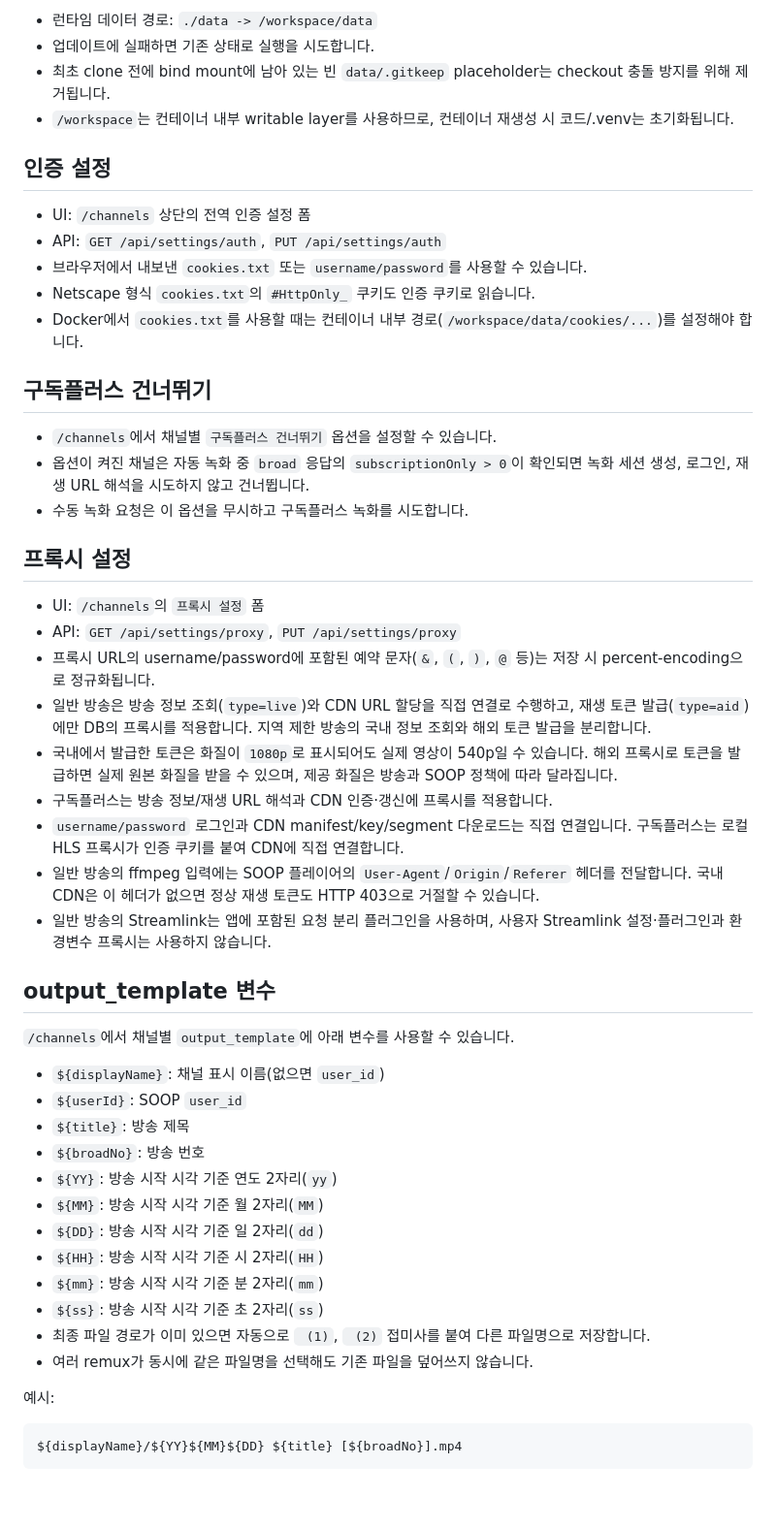
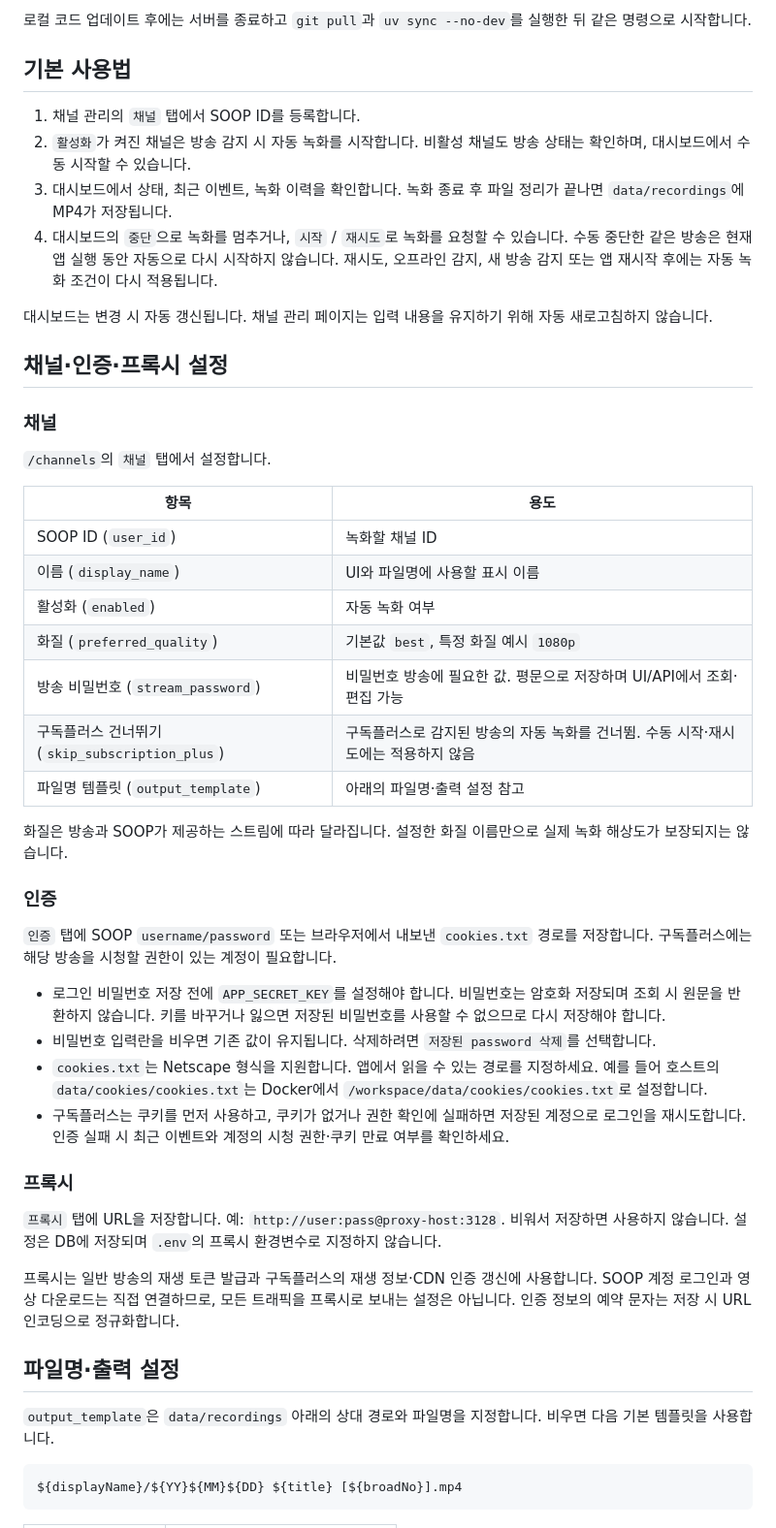
Before and after one commit to joyfuI/soop-autorec, a Markdown page: README.md, the part around one of its changes. Shown at 97% size. GitHub-like rendering; blank space fills up the shorter version.

Commit message:
docs: README와 AGENTS 역할 및 검증 정책 정리

````diff
--- a/README.md
+++ b/README.md
@@ -88,53 +54,51 @@ docker compose up -d
 
-- 런타임 데이터 경로: `./data -> /workspace/data`
-- 업데이트에 실패하면 기존 상태로 실행을 시도합니다.
-- 최초 clone 전에 bind mount에 남아 있는 빈 `data/.gitkeep` placeholder는 checkout 충돌 방지를 위해 제거됩니다.
-- `/workspace`는 컨테이너 내부 writable layer를 사용하므로, 컨테이너 재생성 시 코드/.venv는 초기화됩니다.
+로컬 코드 업데이트 후에는 서버를 종료하고 `git pull`과 `uv sync --no-dev`를 실행한 뒤 같은 명령으로 시작합니다.
 
-## 인증 설정
+## 기본 사용법
 
-- UI: `/channels` 상단의 전역 인증 설정 폼
-- API: `GET /api/settings/auth`, `PUT /api/settings/auth`
-- 브라우저에서 내보낸 `cookies.txt` 또는 `username/password`를 사용할 수 있습니다.
-- Netscape 형식 `cookies.txt`의 `#HttpOnly_` 쿠키도 인증 쿠키로 읽습니다.
-- Docker에서 `cookies.txt`를 사용할 때는 컨테이너 내부 경로(`/workspace/data/cookies/...`)를 설정해야 합니다.
+1. 채널 관리의 `채널` 탭에서 SOOP ID를 등록합니다.
+2. `활성화`가 켜진 채널은 방송 감지 시 자동 녹화를 시작합니다. 비활성 채널도 방송 상태는 확인하며, 대시보드에서 수동 시작할 수 있습니다.
+3. 대시보드에서 상태, 최근 이벤트, 녹화 이력을 확인합니다. 녹화 종료 후 파일 정리가 끝나면 `data/recordings`에 MP4가 저장됩니다.
+4. 대시보드의 `중단`으로 녹화를 멈추거나, `시작` / `재시도`로 녹화를 요청할 수 있습니다. 수동 중단한 같은 방송은 현재 앱 실행 동안 자동으로 다시 시작하지 않습니다. 재시도, 오프라인 감지, 새 방송 감지 또는 앱 재시작 후에는 자동 녹화 조건이 다시 적용됩니다.
 
-## 구독플러스 건너뛰기
+대시보드는 변경 시 자동 갱신됩니다. 채널 관리 페이지는 입력 내용을 유지하기 위해 자동 새로고침하지 않습니다.
 
-- `/channels`에서 채널별 `구독플러스 건너뛰기` 옵션을 설정할 수 있습니다.
-- 옵션이 켜진 채널은 자동 녹화 중 `broad` 응답의 `subscriptionOnly > 0`이 확인되면 녹화 세션 생성, 로그인, 재생 URL 해석을 시도하지 않고 건너뜁니다.
-- 수동 녹화 요청은 이 옵션을 무시하고 구독플러스 녹화를 시도합니다.
+## 채널·인증·프록시 설정
 
-## 프록시 설정
+### 채널
 
-- UI: `/channels`의 `프록시 설정` 폼
-- API: `GET /api/settings/proxy`, `PUT /api/settings/proxy`
-- 프록시 URL의 username/password에 포함된 예약 문자(`&`, `(`, `)`, `@` 등)는 저장 시 percent-encoding으로 정규화됩니다.
-- 일반 방송은 방송 정보 조회(`type=live`)와 CDN URL 할당을 직접 연결로 수행하고, 재생 토큰 발급(`type=aid`)에만 DB의 프록시를 적용합니다. 지역 제한 방송의 국내 정보 조회와 해외 토큰 발급을 분리합니다.
-- 국내에서 발급한 토큰은 화질이 `1080p`로 표시되어도 실제 영상이 540p일 수 있습니다. 해외 프록시로 토큰을 발급하면 실제 원본 화질을 받을 수 있으며, 제공 화질은 방송과 SOOP 정책에 따라 달라집니다.
-- 구독플러스는 방송 정보/재생 URL 해석과 CDN 인증·갱신에 프록시를 적용합니다.
-- `username/password` 로그인과 CDN manifest/key/segment 다운로드는 직접 연결입니다. 구독플러스는 로컬 HLS 프록시가 인증 쿠키를 붙여 CDN에 직접 연결합니다.
-- 일반 방송의 ffmpeg 입력에는 SOOP 플레이어의 `User-Agent`/`Origin`/`Referer` 헤더를 전달합니다. 국내 CDN은 이 헤더가 없으면 정상 재생 토큰도 HTTP 403으로 거절할 수 있습니다.
-- 일반 방송의 Streamlink는 앱에 포함된 요청 분리 플러그인을 사용하며, 사용자 Streamlink 설정·플러그인과 환경변수 프록시는 사용하지 않습니다.
+`/channels`의 `채널` 탭에서 설정합니다.
 
-## output_template 변수
+| 항목 | 용도 |
+| --- | --- |
+| SOOP ID (`user_id`) | 녹화할 채널 ID |
+| 이름 (`display_name`) | UI와 파일명에 사용할 표시 이름 |
+| 활성화 (`enabled`) | 자동 녹화 여부 |
+| 화질 (`preferred_quality`) | 기본값 `best`, 특정 화질 예시 `1080p` |
+| 방송 비밀번호 (`stream_password`) | 비밀번호 방송에 필요한 값. 평문으로 저장하며 UI/API에서 조회·편집 가능 |
+| 구독플러스 건너뛰기 (`skip_subscription_plus`) | 구독플러스로 감지된 방송의 자동 녹화를 건너뜀. 수동 시작·재시도에는 적용하지 않음 |
+| 파일명 템플릿 (`output_template`) | 아래의 파일명·출력 설정 참고 |
 
-`/channels`에서 채널별 `output_template`에 아래 변수를 사용할 수 있습니다.
+화질은 방송과 SOOP가 제공하는 스트림에 따라 달라집니다. 설정한 화질 이름만으로 실제 녹화 해상도가 보장되지는 않습니다.
 
-- `${displayName}`: 채널 표시 이름(없으면 `user_id`)
-- `${userId}`: SOOP `user_id`
-- `${title}`: 방송 제목
-- `${broadNo}`: 방송 번호
-- `${YY}`: 방송 시작 시각 기준 연도 2자리(`yy`)
-- `${MM}`: 방송 시작 시각 기준 월 2자리(`MM`)
-- `${DD}`: 방송 시작 시각 기준 일 2자리(`dd`)
-- `${HH}`: 방송 시작 시각 기준 시 2자리(`HH`)
-- `${mm}`: 방송 시작 시각 기준 분 2자리(`mm`)
-- `${ss}`: 방송 시작 시각 기준 초 2자리(`ss`)
-- 최종 파일 경로가 이미 있으면 자동으로 ` (1)`, ` (2)` 접미사를 붙여 다른 파일명으로 저장합니다.
-- 여러 remux가 동시에 같은 파일명을 선택해도 기존 파일을 덮어쓰지 않습니다.
+### 인증
 
-예시:
+`인증` 탭에 SOOP `username/password` 또는 브라우저에서 내보낸 `cookies.txt` 경로를 저장합니다. 구독플러스에는 해당 방송을 시청할 권한이 있는 계정이 필요합니다.
+
+- 로그인 비밀번호 저장 전에 `APP_SECRET_KEY`를 설정해야 합니다. 비밀번호는 암호화 저장되며 조회 시 원문을 반환하지 않습니다. 키를 바꾸거나 잃으면 저장된 비밀번호를 사용할 수 없으므로 다시 저장해야 합니다.
+- 비밀번호 입력란을 비우면 기존 값이 유지됩니다. 삭제하려면 `저장된 password 삭제`를 선택합니다.
+- `cookies.txt`는 Netscape 형식을 지원합니다. 앱에서 읽을 수 있는 경로를 지정하세요. 예를 들어 호스트의 `data/cookies/cookies.txt`는 Docker에서 `/workspace/data/cookies/cookies.txt`로 설정합니다.
+- 구독플러스는 쿠키를 먼저 사용하고, 쿠키가 없거나 권한 확인에 실패하면 저장된 계정으로 로그인을 재시도합니다. 인증 실패 시 최근 이벤트와 계정의 시청 권한·쿠키 만료 여부를 확인하세요.
+
+### 프록시
+
+`프록시` 탭에 URL을 저장합니다. 예: `http://user:pass@proxy-host:3128`. 비워서 저장하면 사용하지 않습니다. 설정은 DB에 저장되며 `.env`의 프록시 환경변수로 지정하지 않습니다.
+
+프록시는 일반 방송의 재생 토큰 발급과 구독플러스의 재생 정보·CDN 인증 갱신에 사용합니다. SOOP 계정 로그인과 영상 다운로드는 직접 연결하므로, 모든 트래픽을 프록시로 보내는 설정은 아닙니다. 인증 정보의 예약 문자는 저장 시 URL 인코딩으로 정규화합니다.
+
+## 파일명·출력 설정
+
+`output_template`은 `data/recordings` 아래의 상대 경로와 파일명을 지정합니다. 비우면 다음 기본 템플릿을 사용합니다.
 
 ```text
 ${displayName}/${YY}${MM}${DD} ${title} [${broadNo}].mp4
````
Also changed, not shown: other parts of README.md (+103 -126 lines), AGENTS.md (+66 -118 lines).
